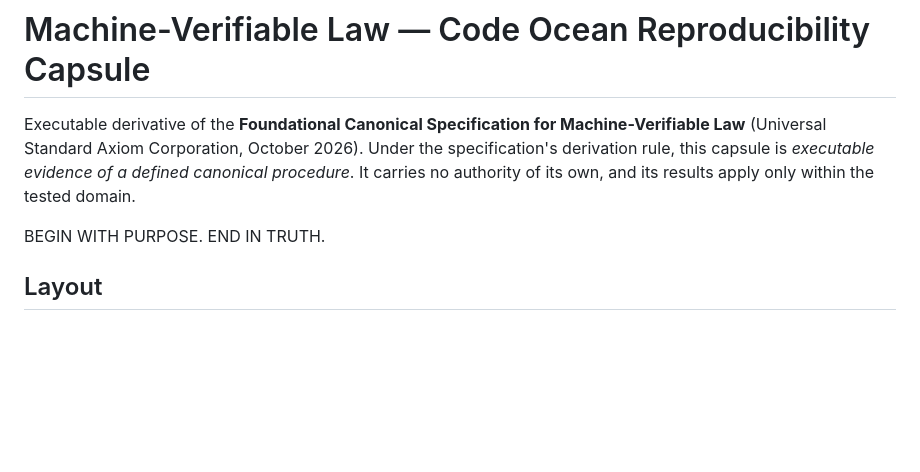
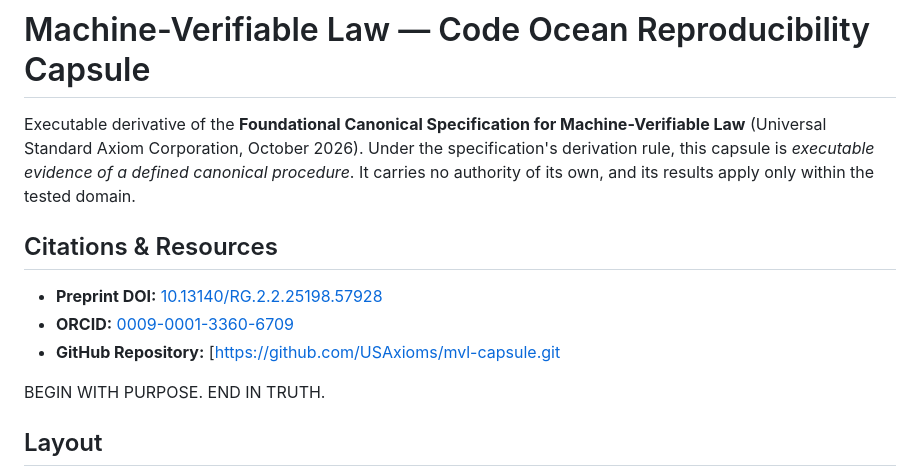
Before and after one commit to USAxioms/mvl-capsule, a Markdown page: README.md, the part around the change. Drawn GitHub-style; blank space fills up the shorter version.

```diff
--- a/README.md
+++ b/README.md
@@ -1,6 +1,11 @@
 # Machine-Verifiable Law — Code Ocean Reproducibility Capsule
 
 Executable derivative of the **Foundational Canonical Specification for Machine-Verifiable Law** (Universal Standard Axiom Corporation, October 2026). Under the specification's derivation rule, this capsule is *executable evidence of a defined canonical procedure*. It carries no authority of its own, and its results apply only within the tested domain.
+
+## Citations & Resources
+* **Preprint DOI:** [10.13140/RG.2.2.25198.57928](https://dx.doi.org/10.13140/RG.2.2.25198.57928)
+* **ORCID:** [0009-0001-3360-6709](https://orcid.org/0009-0001-3360-6709)
+* **GitHub Repository:** [https://github.com/USAxioms/mvl-capsule.git
 
 BEGIN WITH PURPOSE. END IN TRUTH.
 
```
